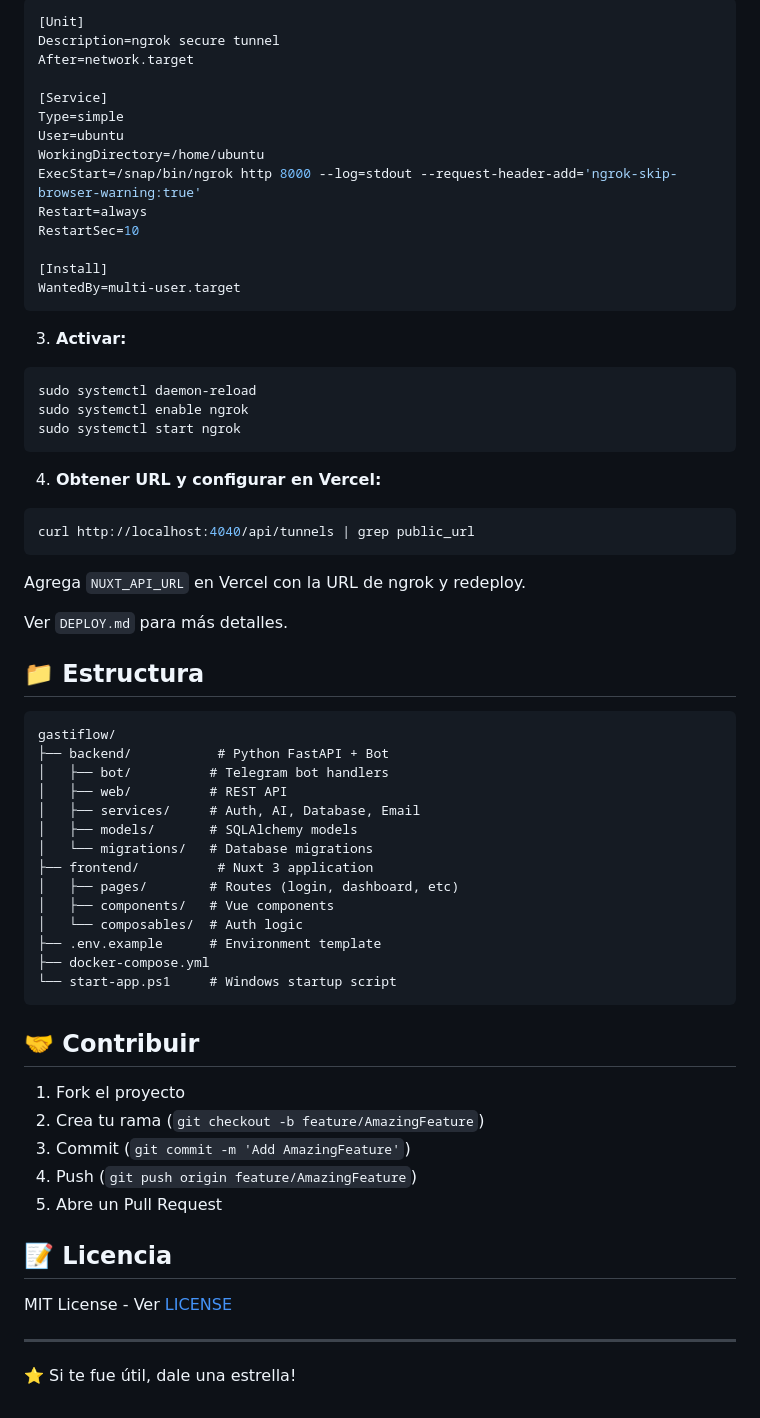
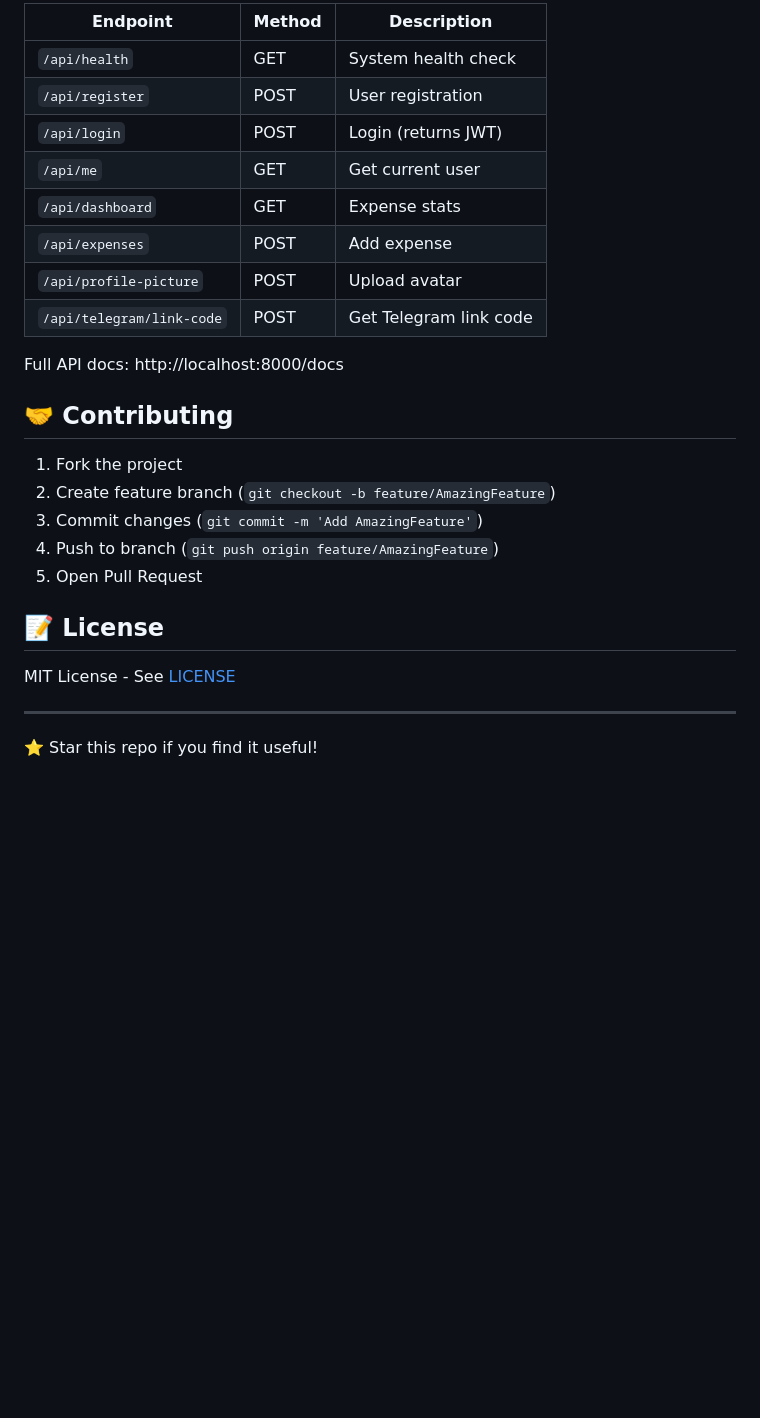
Before and after one commit to jdnarvaez0/gastiflow, a Markdown page: README.md, the part around one of its changes. GitHub-like rendering; blank space fills up the shorter version.

````diff
--- a/README.md
+++ b/README.md
@@ -140,68 +144,29 @@ sudo nano /etc/systemd/system/ngrok.service
 
-```ini
-[Unit]
-Description=ngrok secure tunnel
-After=network.target
+| Endpoint | Method | Description |
+|----------|--------|-------------|
+| `/api/health` | GET | System health check |
+| `/api/register` | POST | User registration |
+| `/api/login` | POST | Login (returns JWT) |
+| `/api/me` | GET | Get current user |
+| `/api/dashboard` | GET | Expense stats |
+| `/api/expenses` | POST | Add expense |
+| `/api/profile-picture` | POST | Upload avatar |
+| `/api/telegram/link-code` | POST | Get Telegram link code |
 
-[Service]
-Type=simple
-User=ubuntu
-WorkingDirectory=/home/ubuntu
-ExecStart=/snap/bin/ngrok http 8000 --log=stdout --request-header-add='ngrok-skip-browser-warning:true'
-Restart=always
-RestartSec=10
+Full API docs: http://localhost:8000/docs
 
-[Install]
-WantedBy=multi-user.target
-```
+## 🤝 Contributing
 
-3. **Activar:**
-```bash
-sudo systemctl daemon-reload
-sudo systemctl enable ngrok
-sudo systemctl start ngrok
-```
+1. Fork the project
+2. Create feature branch (`git checkout -b feature/AmazingFeature`)
+3. Commit changes (`git commit -m 'Add AmazingFeature'`)
+4. Push to branch (`git push origin feature/AmazingFeature`)
+5. Open Pull Request
 
-4. **Obtener URL y configurar en Vercel:**
-```bash
-curl http://localhost:4040/api/tunnels | grep public_url
-```
+## 📝 License
 
-Agrega `NUXT_API_URL` en Vercel con la URL de ngrok y redeploy.
-
-Ver `DEPLOY.md` para más detalles.
-
-## 📁 Estructura
-
-```
-gastiflow/
-├── backend/           # Python FastAPI + Bot
-│   ├── bot/          # Telegram bot handlers
-│   ├── web/          # REST API
-│   ├── services/     # Auth, AI, Database, Email
-│   ├── models/       # SQLAlchemy models
-│   └── migrations/   # Database migrations
-├── frontend/          # Nuxt 3 application
-│   ├── pages/        # Routes (login, dashboard, etc)
-│   ├── components/   # Vue components
-│   └── composables/  # Auth logic
-├── .env.example      # Environment template
-├── docker-compose.yml
-└── start-app.ps1     # Windows startup script
-```
-
-## 🤝 Contribuir
-
-1. Fork el proyecto
-2. Crea tu rama (`git checkout -b feature/AmazingFeature`)
-3. Commit (`git commit -m 'Add AmazingFeature'`)
-4. Push (`git push origin feature/AmazingFeature`)
-5. Abre un Pull Request
-
-## 📝 Licencia
-
-MIT License - Ver [LICENSE](LICENSE)
+MIT License - See [LICENSE](LICENSE)
 
 ---
 
-⭐ Si te fue útil, dale una estrella!
+⭐ Star this repo if you find it useful!
````
Also changed, not shown: other parts of README.md (+101 -97 lines).
